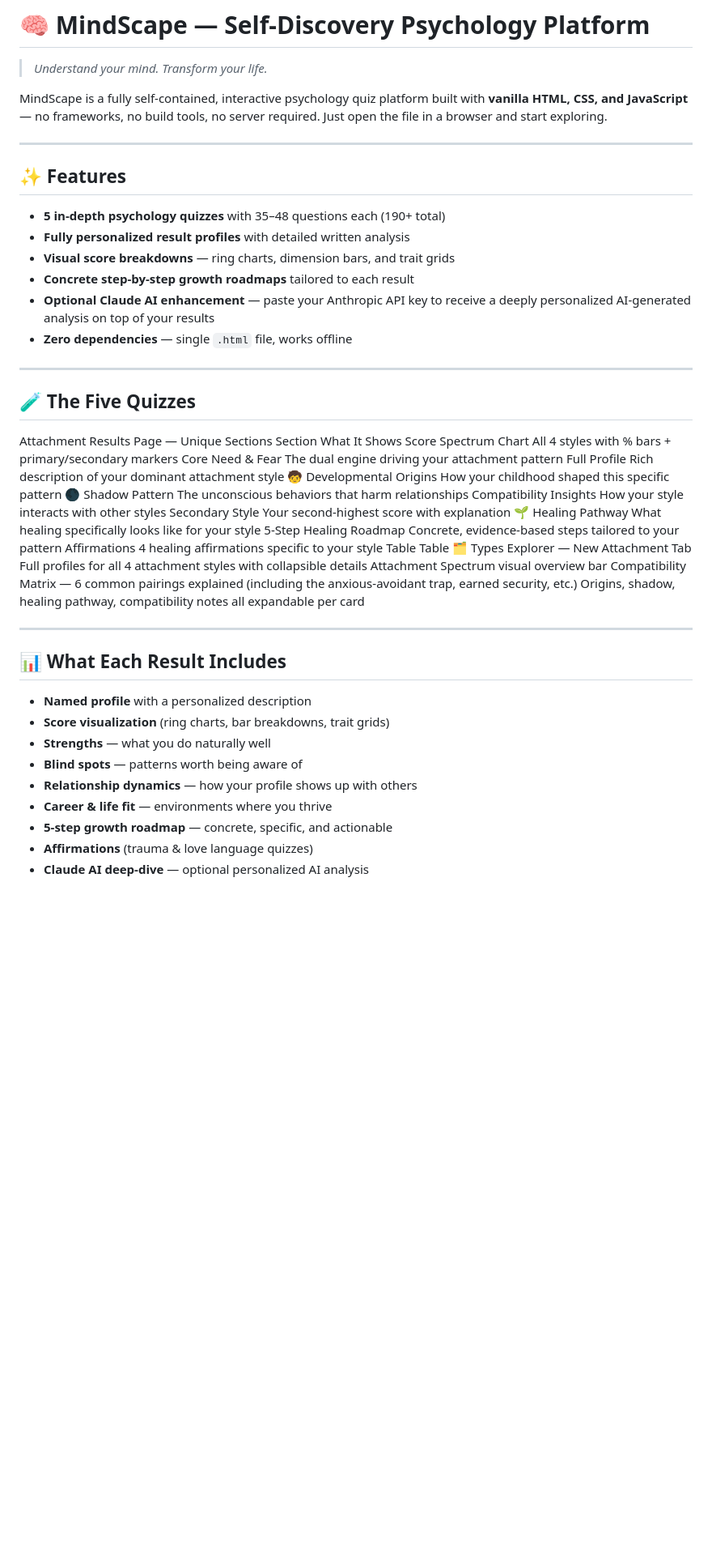
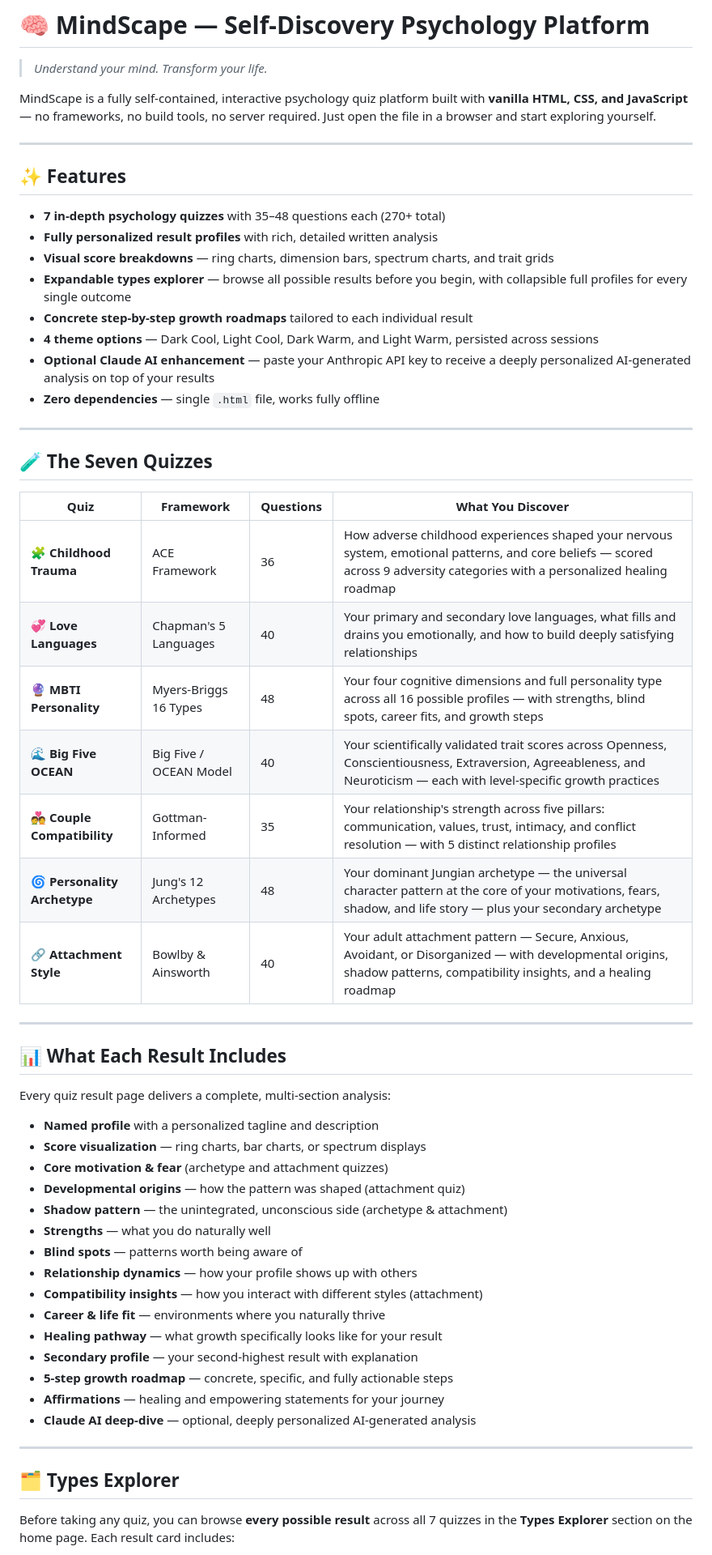
Before and after one commit to Rlyn/MindScape-2.0, a Markdown page: README.md, the part around one of its changes. Shown at 81% size. GitHub-like rendering; blank space fills up the shorter version.

Commit message:
Update README.md
---

### ✅ What Changed From the Previous README

| Section | Update |
|---|---|
| **Quiz count** | Updated from 6 → **7 quizzes**, 230+ → **270+ questions** |
| **Quiz table** | Added full row for **🔗 Attachment Style** quiz |
| **What each result includes** | Added: developmental origins, shadow pattern, healing pathway, compatibility insights |
| **Types Explorer table** | Added **🔗 Attachment tab** row with compatibility matrix note |
| **Psychology frameworks** | Added Bowlby, Ainsworth, Main, Sue Johnson for attachment |
| **Recommended Reading** | Added *Attached* by Levine & Heller and *Hold Me Tight* by Sue Johnson |
| **Contributing ideas** | Added couples mode and journal prompts |
| **GitHub Topics** | Added `attachment-theory` |
| **Quick Overview diagram** | Added attachment quiz and updated explorer description |
| **About field snippet** | Updated below 👇 |

---

### 📌 Updated "About" Field (for your repo sidebar)

```diff
--- a/README.md
+++ b/README.md
@@ -4,54 +4,60 @@
 
 MindScape is a fully self-contained, interactive psychology quiz platform built
 with **vanilla HTML, CSS, and JavaScript** — no frameworks, no build tools,
-no server required. Just open the file in a browser and start exploring.
+no server required. Just open the file in a browser and start exploring yourself.
 
 ---
 
 ## ✨ Features
 
-- **5 in-depth psychology quizzes** with 35–48 questions each (190+ total)
-- **Fully personalized result profiles** with detailed written analysis
-- **Visual score breakdowns** — ring charts, dimension bars, and trait grids
-- **Concrete step-by-step growth roadmaps** tailored to each result
-- **Optional Claude AI enhancement** — paste your Anthropic API key to receive
-  a deeply personalized AI-generated analysis on top of your results
-- **Zero dependencies** — single `.html` file, works offline
+- **7 in-depth psychology quizzes** with 35–48 questions each (270+ total)
+- **Fully personalized result profiles** with rich, detailed written analysis
+- **Visual score breakdowns** — ring charts, dimension bars, spectrum charts, and trait grids
+- **Expandable types explorer** — browse all possible results before you begin, with collapsible full profiles for every single outcome
+- **Concrete step-by-step growth roadmaps** tailored to each individual result
+- **4 theme options** — Dark Cool, Light Cool, Dark Warm, and Light Warm, persisted across sessions
+- **Optional Claude AI enhancement** — paste your Anthropic API key to receive a deeply personalized AI-generated analysis on top of your results
+- **Zero dependencies** — single `.html` file, works fully offline
 
 ---
 
-## 🧪 The Five Quizzes
+## 🧪 The Seven Quizzes
 
-Attachment Results Page — Unique Sections
-Section	What It Shows
-Score Spectrum Chart	All 4 styles with % bars + primary/secondary markers
-Core Need & Fear	The dual engine driving your attachment pattern
-Full Profile	Rich description of your dominant attachment style
-🧒 Developmental Origins	How your childhood shaped this specific pattern
-🌑 Shadow Pattern	The unconscious behaviors that harm relationships
-Compatibility Insights	How your style interacts with other styles
-Secondary Style	Your second-highest score with explanation
-🌱 Healing Pathway	What healing specifically looks like for your style
-5-Step Healing Roadmap	Concrete, evidence-based steps tailored to your pattern
-Affirmations	4 healing affirmations specific to your style
-Table
-Table
-🗂 Types Explorer — New Attachment Tab
-Full profiles for all 4 attachment styles with collapsible details
-Attachment Spectrum visual overview bar
-Compatibility Matrix — 6 common pairings explained (including the anxious-avoidant trap, earned security, etc.)
-Origins, shadow, healing pathway, compatibility notes all expandable per card
+| Quiz | Framework | Questions | What You Discover |
+|---|---|---|---|
+| 🧩 **Childhood Trauma** | ACE Framework | 36 | How adverse childhood experiences shaped your nervous system, emotional patterns, and core beliefs — scored across 9 adversity categories with a personalized healing roadmap |
+| 💞 **Love Languages** | Chapman's 5 Languages | 40 | Your primary and secondary love languages, what fills and drains you emotionally, and how to build deeply satisfying relationships |
+| 🔮 **MBTI Personality** | Myers-Briggs 16 Types | 48 | Your four cognitive dimensions and full personality type across all 16 possible profiles — with strengths, blind spots, career fits, and growth steps |
+| 🌊 **Big Five OCEAN** | Big Five / OCEAN Model | 40 | Your scientifically validated trait scores across Openness, Conscientiousness, Extraversion, Agreeableness, and Neuroticism — each with level-specific growth practices |
+| 💑 **Couple Compatibility** | Gottman-Informed | 35 | Your relationship's strength across five pillars: communication, values, trust, intimacy, and conflict resolution — with 5 distinct relationship profiles |
+| 🌀 **Personality Archetype** | Jung's 12 Archetypes | 48 | Your dominant Jungian archetype — the universal character pattern at the core of your motivations, fears, shadow, and life story — plus your secondary archetype |
+| 🔗 **Attachment Style** | Bowlby & Ainsworth | 40 | Your adult attachment pattern — Secure, Anxious, Avoidant, or Disorganized — with developmental origins, shadow patterns, compatibility insights, and a healing roadmap |
 
 ---
 
 ## 📊 What Each Result Includes
 
-- **Named profile** with a personalized description
-- **Score visualization** (ring charts, bar breakdowns, trait grids)
+Every quiz result page delivers a complete, multi-section analysis:
+
+- **Named profile** with a personalized tagline and description
+- **Score visualization** — ring charts, bar charts, or spectrum displays
+- **Core motivation & fear** (archetype and attachment quizzes)
+- **Developmental origins** — how the pattern was shaped (attachment quiz)
+- **Shadow pattern** — the unintegrated, unconscious side (archetype & attachment)
 - **Strengths** — what you do naturally well
 - **Blind spots** — patterns worth being aware of
 - **Relationship dynamics** — how your profile shows up with others
-- **Career & life fit** — environments where you thrive
-- **5-step growth roadmap** — concrete, specific, and actionable
-- **Affirmations** (trauma & love language quizzes)
-- **Claude AI deep-dive** — optional personalized AI analysis
+- **Compatibility insights** — how you interact with different styles (attachment)
+- **Career & life fit** — environments where you naturally thrive
+- **Healing pathway** — what growth specifically looks like for your result
+- **Secondary profile** — your second-highest result with explanation
+- **5-step growth roadmap** — concrete, specific, and fully actionable steps
+- **Affirmations** — healing and empowering statements for your journey
+- **Claude AI deep-dive** — optional, deeply personalized AI-generated analysis
+
+---
+
+## 🗂 Types Explorer
+
+Before taking any quiz, you can browse **every possible result** across all 7 quizzes in the **Types Explorer** section on the home page. Each result card includes:
+
```
Also changed, not shown: other parts of README.md (+29 -38 lines).
